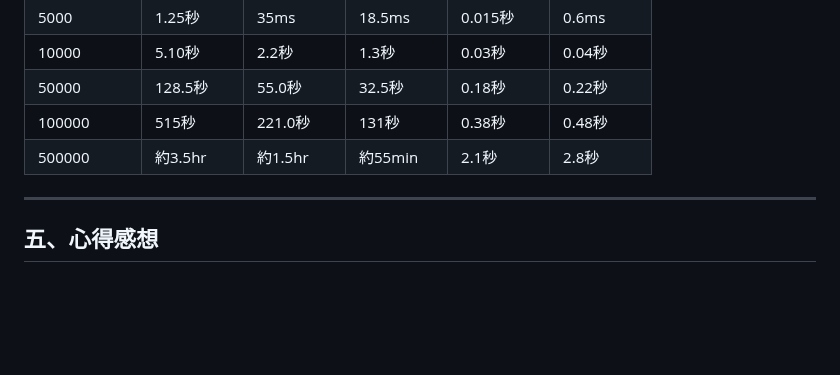
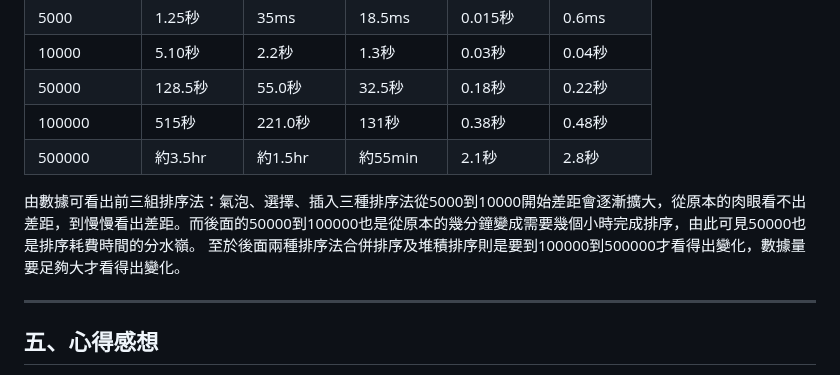
Before and after one commit to lichangye-art/sort_report, a Markdown page: README.md, the part around the change. Rendered like a GitHub page; blank space fills up the shorter version.

```diff
--- a/README.md
+++ b/README.md
@@ -79,6 +79,9 @@
 | 100000 | 515秒   | 221.0秒 | 131秒   | 0.38秒  | 0.48秒 |
 | 500000 | 約3.5hr | 約1.5hr | 約55min | 2.1秒   | 2.8秒  |
 
+由數據可看出前三組排序法：氣泡、選擇、插入三種排序法從5000到10000開始差距會逐漸擴大，從原本的肉眼看不出差距，到慢慢看出差距。而後面的50000到100000也是從原本的幾分鐘變成需要幾個小時完成排序，由此可見50000也是排序耗費時間的分水嶺。
+至於後面兩種排序法合併排序及堆積排序則是要到100000到500000才看得出變化，數據量要足夠大才看得出變化。
+
 ---
 
 ## 五、心得感想
```
